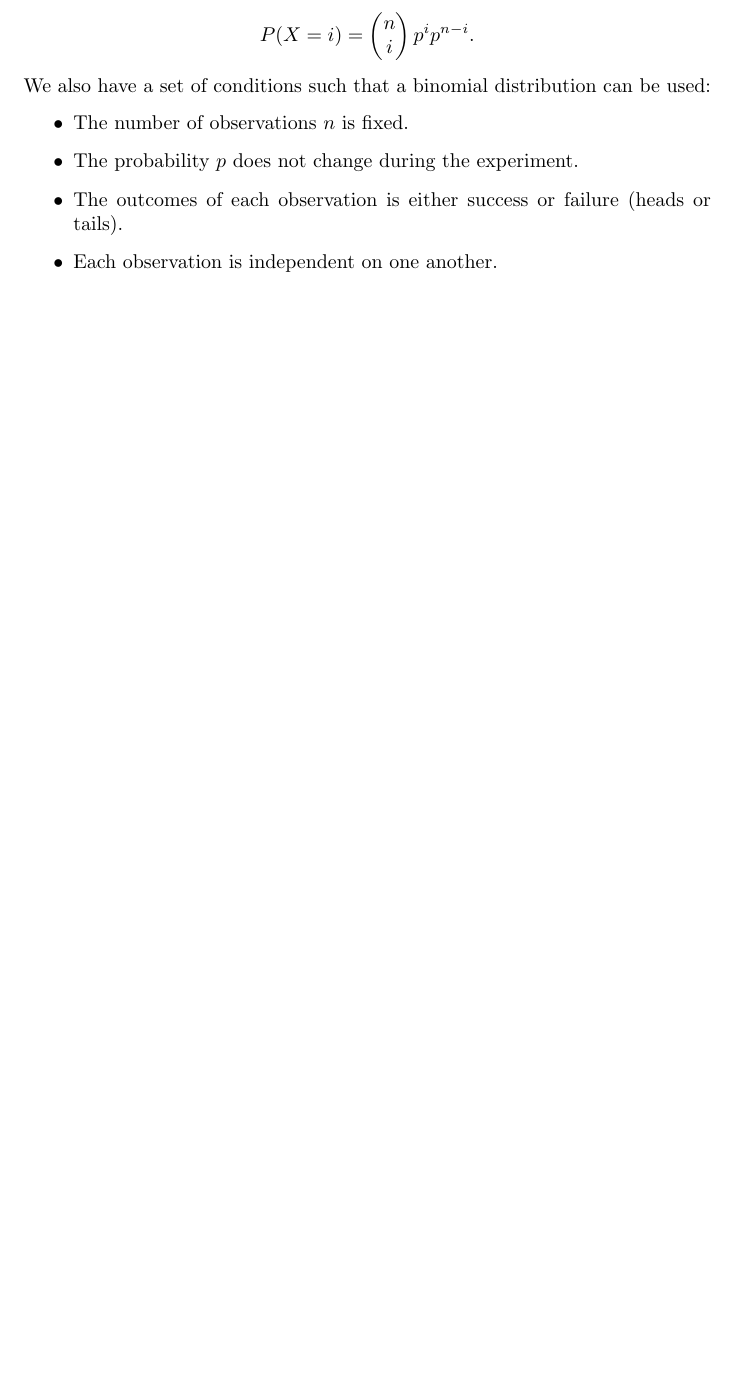
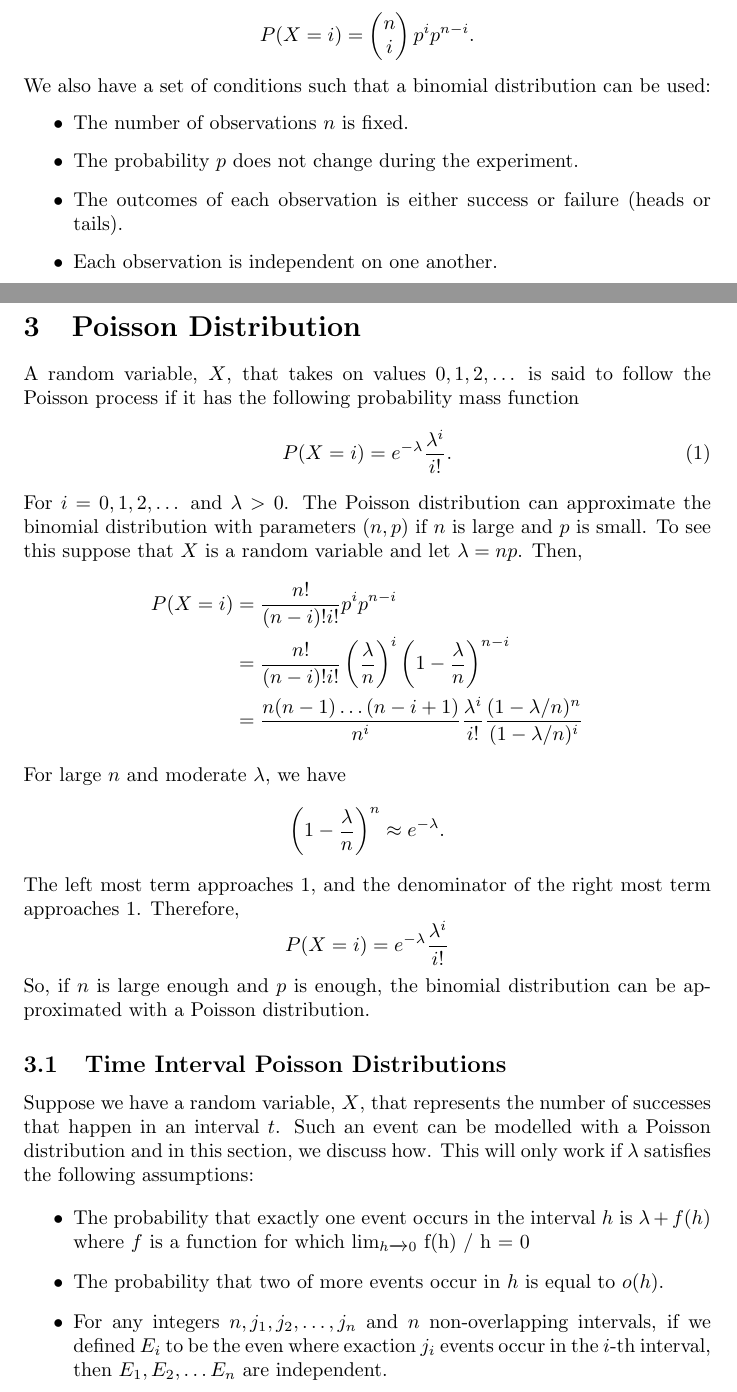
Before and after one commit to Alex-JG3/probability_theory_notes, a LaTeX document (main.tex): part of page 3 of 6 before the commit and two parts of pages 3 and 4 of 7 after it, the two joined at a grey line, cut so that both start at the same text, the shorter picture padded with empty space. Compiled offline with pdfLaTeX.

Commit message:
Updates from Overleaf

```diff
--- a/main.tex
+++ b/main.tex
@@ -141,6 +141,41 @@ We also have a set of conditions such that a binomial distribution can be used:
     \item The outcomes of each observation is either success or failure (heads or tails).
     \item Each observation is independent on one another.
 \end{itemize}
+
+\section{Poisson Distribution}
+
+A random variable, $X$, that takes on values $0, 1, 2, \dots$ is said to follow the Poisson process if it has the following probability mass function
+\begin{equation}
+    P(X = i) = e ^ {-\lambda} \frac{\lambda ^ i}{i!}.
+\end{equation}
+For $i = 0, 1, 2, \dots$ and $\lambda > 0$. The Poisson distribution can approximate the binomial distribution with parameters $(n, p)$ if $n$ is large and $p$ is small. To see this suppose that $X$ is a random variable and let $\lambda = np$. Then,
+\begin{align*}
+    P(X = i) & = \frac{n!}{(n - i)!i!} p^i p^{n - i} \\
+             & = \frac{n!}{(n - i)!i!} \left( \frac{\lambda}{n} \right)^i \left( 1 - \frac{\lambda}{n} \right)^{n - i} \\
+             & = \frac{n(n-1)\dots(n-i+1)}{n^i} \frac{\lambda^i}{i!} \frac{(1 - \lambda / n)^n}{(1 - \lambda / n)^i}
+\end{align*}
+For large $n$ and moderate $\lambda$, we have
+\begin{align*}
+    \left(1 - \frac{\lambda}{n}\right)^n \approx e^{-\lambda}.
+\end{align*}
+The left most term approaches 1, and the denominator of the right most term approaches 1. Therefore,
+\begin{equation*}
+    P(X = i) = e^{-\lambda} \frac{\lambda^i}{i!}
+\end{equation*}
+So, if $n$ is large enough and $p$ is enough, the binomial distribution can be approximated with a Poisson distribution.
+
+\subsection{Time Interval Poisson Distributions}
+
+Suppose we have a random variable, $X$, that represents the number of successes that happen in an interval $t$. Such an event can be modelled with a Poisson distribution and in this section, we discuss how. This will only work if $\lambda$ satisfies the following assumptions:
+
+\begin{itemize}
+\item The probability that exactly one event occurs in the interval $h$ is $\lambda + f(h)$ where $f$ is a function for which $\lim_{h \xrightarrow{} 0}$ f(h) / h = 0
+\item The probability that two of more events occur in $h$ is equal to $o(h)$.
+\item For any integers $n, j_1, j_2, \dots, j_n$ and $n$ non-overlapping intervals, if we defined $E_i$ to be the even where exaction $j_i$ events occur in the $i$-th interval, then $E_1, E_2, \dots E_n$ are independent.
+\end{itemize}
+From these three assumptions, we can show that the number of events that happen at each interval of length $t$ can be modelled with a Poisson process.
+
+Let the interval be the interval $[0, t]$. Let $N(t)$ be the number of events that occur in the interval. The find the probability mass function for $P(N(t) = k)$, we first break the interval into non-overlapping sub-intervals of equal size, each with length $t / n$.
 \section{Distributions}
 
 These notes follow \cite{ross98}.
```
